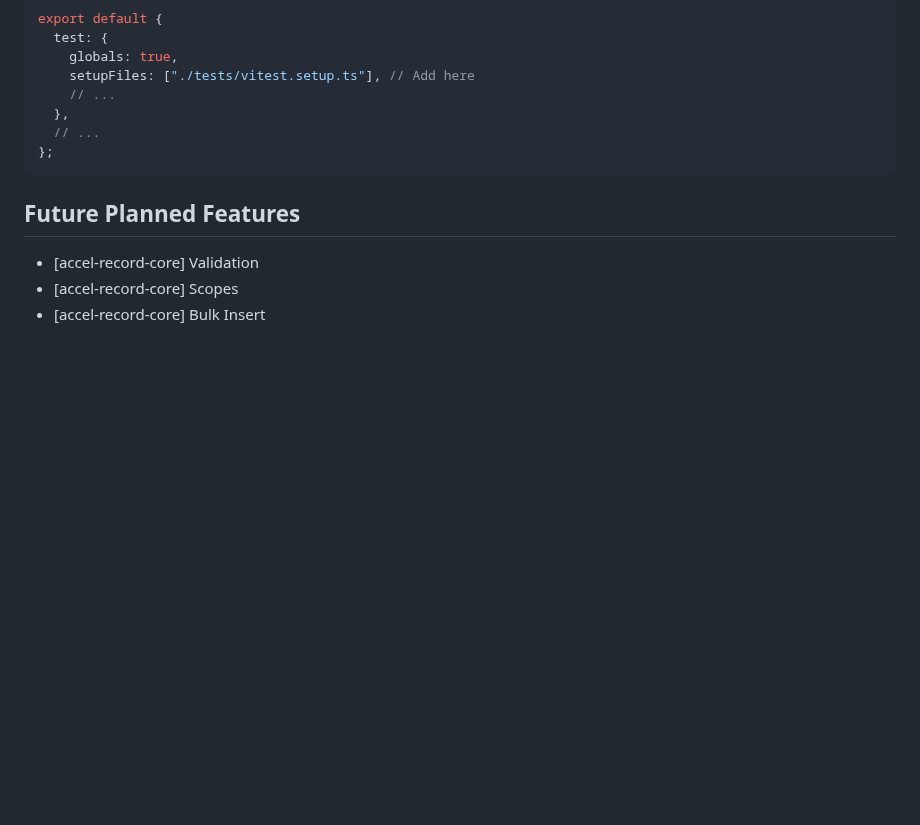
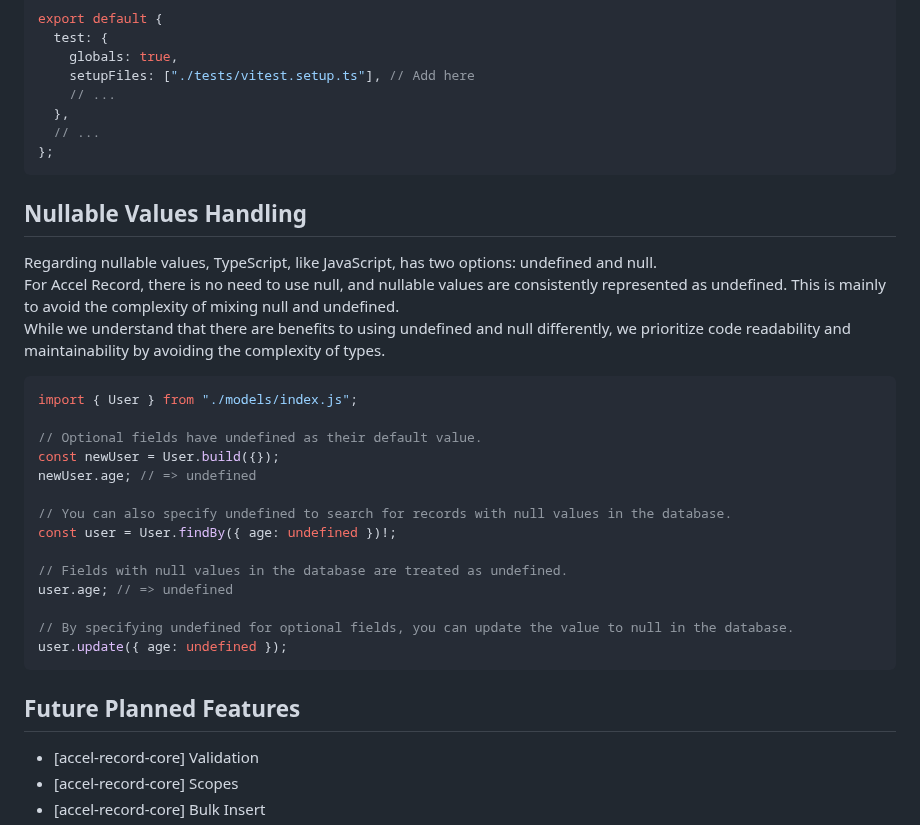
Before and after one commit to koyopro/accella, a Markdown page: packages/accel-record/README.md, the part around the change. GitHub-like rendering; blank space fills up the shorter version.

````diff
--- a/packages/accel-record/README.md
+++ b/packages/accel-record/README.md
@@ -780,6 +780,30 @@ export default {
 };
 ```
 
+## Nullable Values Handling
+
+Regarding nullable values, TypeScript, like JavaScript, has two options: undefined and null. \
+For Accel Record, there is no need to use null, and nullable values are consistently represented as undefined.
+This is mainly to avoid the complexity of mixing null and undefined. \
+While we understand that there are benefits to using undefined and null differently, we prioritize code readability and maintainability by avoiding the complexity of types.
+
+```ts
+import { User } from "./models/index.js";
+
+// Optional fields have undefined as their default value.
+const newUser = User.build({});
+newUser.age; // => undefined
+
+// You can also specify undefined to search for records with null values in the database.
+const user = User.findBy({ age: undefined })!;
+
+// Fields with null values in the database are treated as undefined.
+user.age; // => undefined
+
+// By specifying undefined for optional fields, you can update the value to null in the database.
+user.update({ age: undefined });
+```
+
 ## Future Planned Features
 
 - [accel-record-core] Validation
````
Also changed, not shown: packages/accel-record/README_ja.md (+24 -0 lines).
